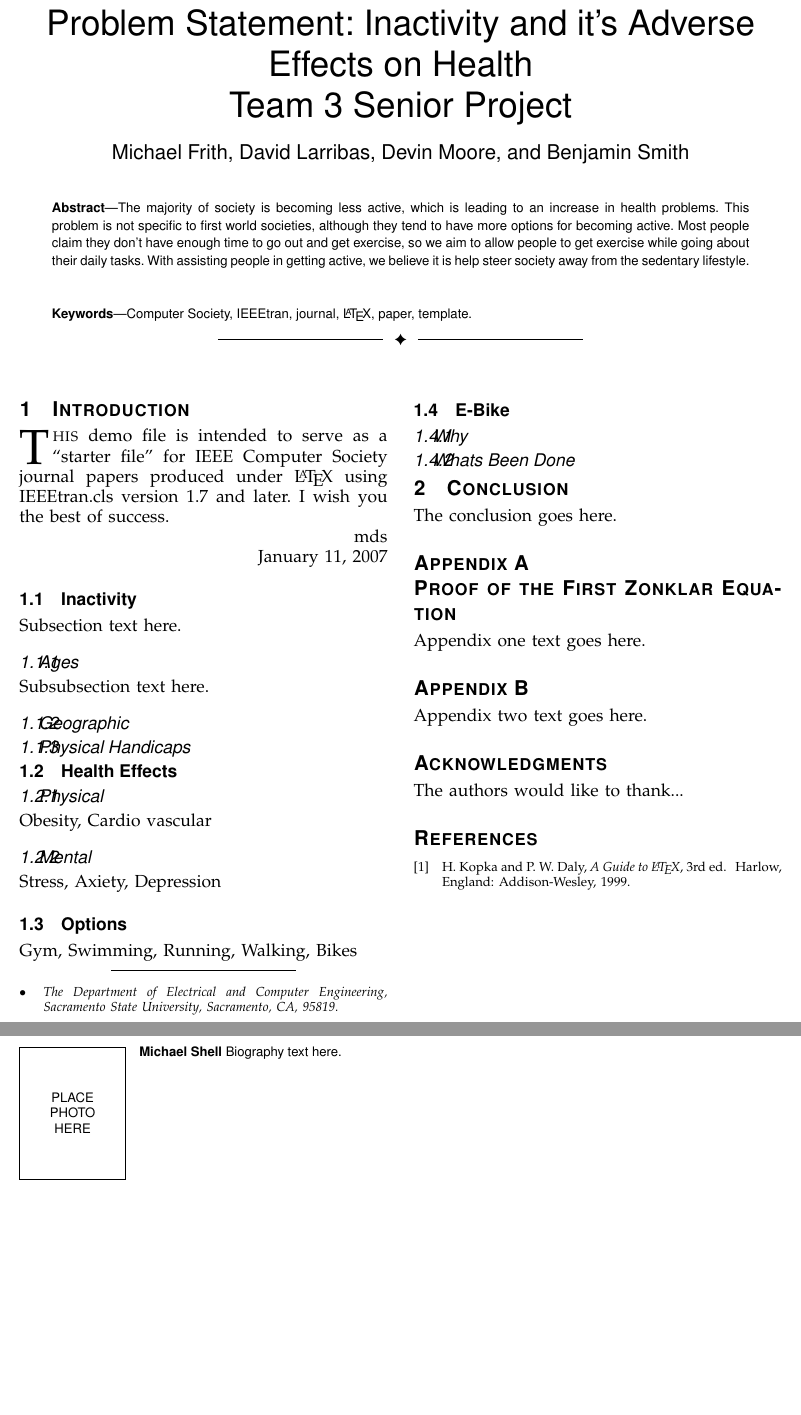
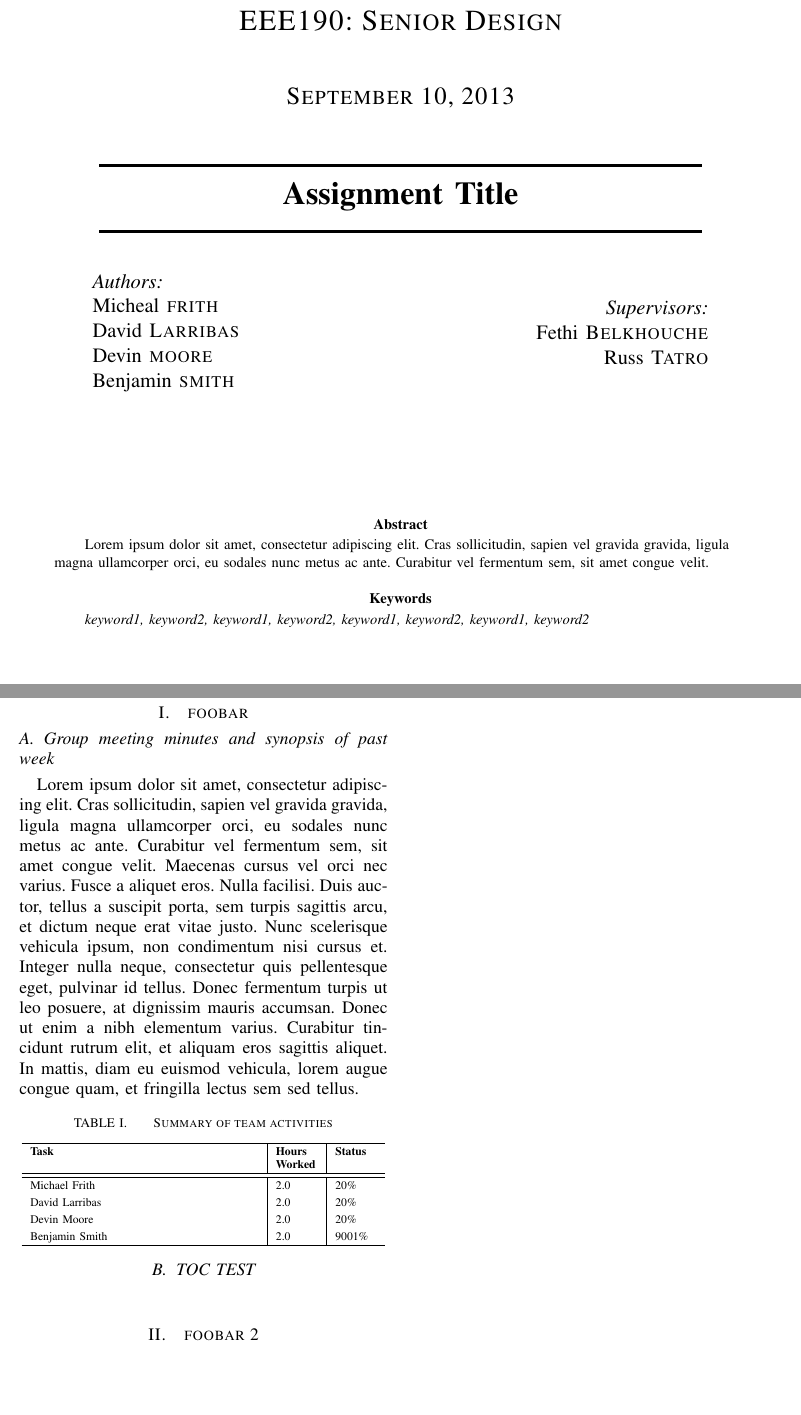
Before and after one commit to 2014SeniorProject/LaTeX, a LaTeX paper (BarebonesTemplate/bare_template.tex, which reads BarebonesTemplate/Title_Page.tex): two parts of pages 1 and 2 of 2, joined at a grey line, cut at the place of the change, the shorter picture padded with empty space. Compiled offline with pdfLaTeX.

Commit message:
Changing the Problem Statement to reflect new template

```diff
--- /dev/null
+++ b/BarebonesTemplate/Title_Page.tex
@@ -0,0 +1,53 @@
+\begin{titlepage}
+	\begin{center}
+		\vspace{20 cm}
+
+		\textsc{\LARGE EEE190: Senior Design}\\[1.3cm]
+
+		\textsc{\Large \DUEDATE}\\[0.5cm]
+
+		\vspace{5 mm}
+
+		% Title
+		\rule{415pt}{2pt}\\
+		{ \huge \bfseries \TITLE \\[0.2cm] }
+		\rule{415pt}{2pt}\\
+
+		\vspace{10mm}
+
+		%| Author names
+		\begin{minipage}{0.4\textwidth}
+		\begin{flushleft} \large
+
+		\emph{Authors:}\\
+			Micheal 	\textsc{frith}\\
+			David 		\textsc{Larribas}\\
+			Devin 		\textsc{moore}\\
+			Benjamin	\textsc{smith}\\
+		\end{flushleft}
+		\end{minipage}
+		\begin{minipage}{0.4\textwidth}
+		\begin{flushright} \large
+
+		%| Faculty names
+		\emph{Supervisors:} \\
+			Fethi 	\textsc{Belkhouche} \\
+			Russ	\textsc{Tatro}
+		\end{flushright}
+		\end{minipage}
+	\end{center}
+
+	%| gives the names a bit of breathing room
+	\vspace{30mm}
+
+	%| Automatic abstract entry from main document
+	\begin{flushleft} \large
+		\begin{abstract}
+			\ABSTRACT \\
+		\end{abstract}
+	\end{flushleft}
+
+	%| Automatic keyword entry from main document
+	\begin{flushleft} \large
+		\begin{keywords}
+			\KEYWORDS \\
@@ -0,0 +63,2 @@
+	\end{center}
+\end{titlepage}
--- a/BarebonesTemplate/bare_template.tex
+++ b/BarebonesTemplate/bare_template.tex
@@ -0,0 +1,22 @@
+%<<<<<<< HEAD
+%| report template for CSUS Senior Design
+%|
+%| language: LaTeX
+%| Author: Ben Smith
+%|
+%| This source has been tagged with the "#CHANGE" tag in areas
+%| that require updating when making a new docuent
+%|
+%| This source will generate a PDF file complete with thumbnails navigation menu and metadata,
+%|
+
+\documentclass[12pt,article]{IEEEtran}
+
+%| This section will essentially create variables to be used in some
+%| of the documents formatting and the PDF's metadata
+%|s
+%|
+\newcommand{\TITLE}{Assignment Title}
+\newcommand{\KEYWORDS}{keyword1, keyword2, keyword1, keyword2, keyword1, keyword2, keyword1, keyword2}
+\newcommand{\ABSTRACT}{Lorem ipsum dolor sit amet, consectetur adipiscing elit. Cras sollicitudin, sapien vel gravida gravida, ligula magna ullamcorper orci, eu sodales nunc metus ac ante. Curabitur vel fermentum sem, sit amet congue velit.}
+\newcommand{\AUTHOR}{Micheal Frith, David Larribas, Devin Moore, Benjamin Smith}
@@ -0,0 +46,5 @@
+	pdfauthor={Micheal Frith, David Larribas, Devin Moore, Benjamin Smith},					%#CHANGE
+	pdfkeywords={\KEYWORDS}}													%#CHANGE
+
+%| Calls hyper ref package
+\usepackage[\MYhyperrefoptions]{hyperref}
@@ -1,3 +72,45 @@
+\begin{document}
+
+%| Inserts header cover sheet
+\include{./Title_Page}
+
+%| =================================================================================================
+%| Main Document body begins here!(the writin' parts)
+%| =================================================================================================
+\section{foobar}
+	\subsection{Group meeting minutes and synopsis of past week}
+
+	Lorem ipsum dolor sit amet, consectetur adipiscing elit. Cras sollicitudin, sapien vel gravida gravida, ligula magna ullamcorper orci, eu sodales nunc metus ac ante. Curabitur vel fermentum sem, sit amet congue velit. Maecenas cursus vel orci nec varius. Fusce a aliquet eros. Nulla facilisi. Duis auctor, tellus a suscipit porta, sem turpis sagittis arcu, et dictum neque erat vitae justo. Nunc scelerisque vehicula ipsum, non condimentum nisi cursus et. Integer nulla neque, consectetur quis pellentesque eget, pulvinar id tellus. Donec fermentum turpis ut leo posuere, at dignissim mauris accumsan. Donec ut enim a nibh elementum varius. Curabitur tincidunt rutrum elit, et aliquam eros sagittis aliquet. In mattis, diam eu euismod vehicula, lorem augue congue quam, et fringilla lectus sem sed tellus.
+
+	%| Summary of team activities
+	\begin{table}[ht]
+		\renewcommand{\arraystretch}{1.3}
+		\caption{Summary of team activities}
+
+		\label{Summary of team activities}
+
+		\centering
+		\begin{tabular}{p{5.5cm}|p{1cm}|p{1cm}}
+		\hline
+		\bfseries 	Task		 		& \bfseries Hours Worked	& \bfseries Status	\\
+		\hline
+		\hline
+					Michael Frith		& 2.0						& 20\%				\\	%| Percentage signs are escaped by a \ to indicate they are not a LaTeX command
+					David Larribas 		& 2.0						& 20\%				\\
+					Devin Moore 		& 2.0						& 20\%				\\
+					Benjamin Smith		& 2.0						& 9001\%			\\
+		\hline
+		\end{tabular}
+
+		\subsection{TOC TEST}
+
+	\end{table}
+
+\section{foobar 2}
+\end{document}
+
+\end{document}
+=======
 \documentclass[12pt,journal,compsoc]{IEEEtran}
 
 \providecommand{\PSforPDF}[1]{#1}
```
Also changed, not shown: BarebonesTemplate/Problem Statement.pdf (added), BarebonesTemplate/bare_template.pdf (added), BarebonesTemplate/logo.png (added), BarebonesTemplate/Title_Page.tex (9 more changed lines), BarebonesTemplate/bare_template.tex (47 more changed lines).
